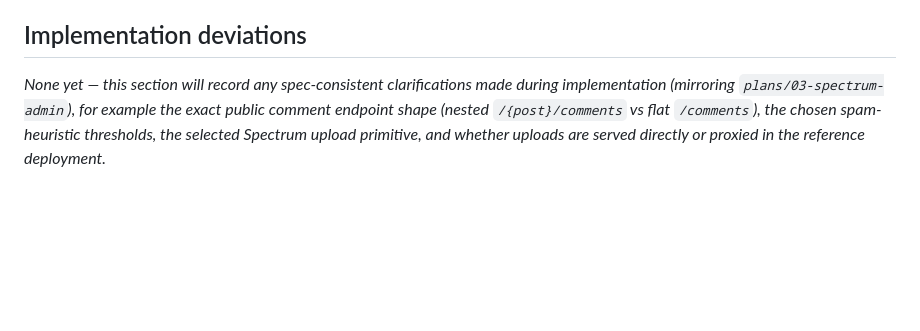
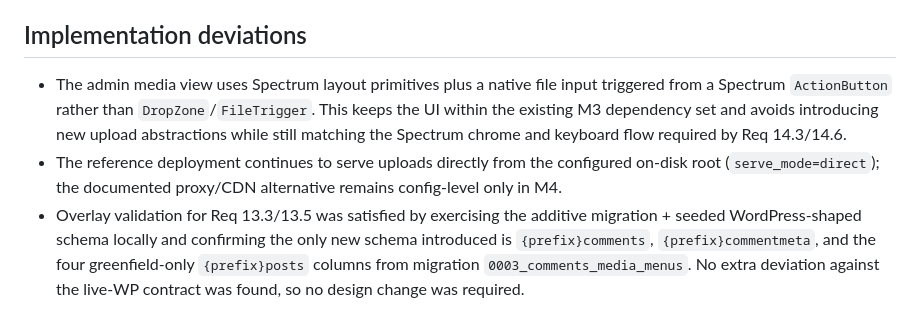
Before and after one commit to roboweaver/grimoire, a Markdown page: plans/04-comments-media-menus/requirements.md, the part around the change. Drawn GitHub-style; blank space fills up the shorter version.

Commit message:
docs(m4): record SPA and overlay clarifications
Co-authored-by: Copilot App <223556219+Copilot@users.noreply.github.com>

```diff
--- a/plans/04-comments-media-menus/requirements.md
+++ b/plans/04-comments-media-menus/requirements.md
@@ -253,8 +253,6 @@ without leaking secrets.
 
 ## Implementation deviations
 
-_None yet — this section will record any spec-consistent clarifications made
-during implementation (mirroring `plans/03-spectrum-admin`), for example the exact
-public comment endpoint shape (nested `/{post}/comments` vs flat `/comments`), the
-chosen spam-heuristic thresholds, the selected Spectrum upload primitive, and
-whether uploads are served directly or proxied in the reference deployment._
+- The admin media view uses Spectrum layout primitives plus a native file input triggered from a Spectrum `ActionButton` rather than `DropZone`/`FileTrigger`. This keeps the UI within the existing M3 dependency set and avoids introducing new upload abstractions while still matching the Spectrum chrome and keyboard flow required by Req 14.3/14.6.
+- The reference deployment continues to serve uploads directly from the configured on-disk root (`serve_mode=direct`); the documented proxy/CDN alternative remains config-level only in M4.
+- Overlay validation for Req 13.3/13.5 was satisfied by exercising the additive migration + seeded WordPress-shaped schema locally and confirming the only new schema introduced is `{prefix}comments`, `{prefix}commentmeta`, and the four greenfield-only `{prefix}posts` columns from migration `0003_comments_media_menus`. No extra deviation against the live-WP contract was found, so no design change was required.
```
